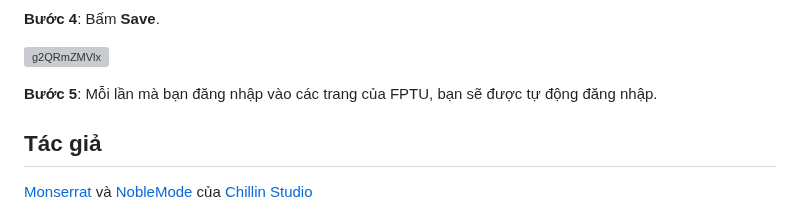
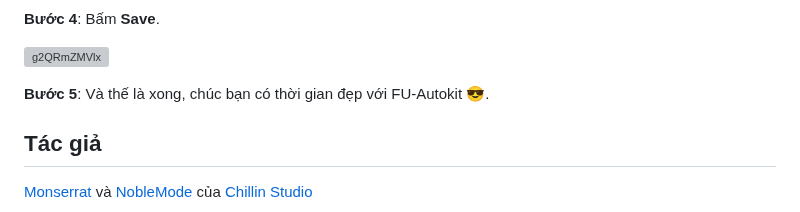
Before and after one commit to makecolour/FU-Autokit, a Markdown page: README.md, the part around the change. Rendered like a GitHub page; grey boxes are pictures that could not be loaded.

```diff
--- a/README.md
+++ b/README.md
@@ -75,7 +75,7 @@ Và còn nhiều tính năng ẩn khác...
 
 ![g2QRmZMVlx](https://github.com/makecolour/FU-Autokit/assets/79389129/53c10158-c3f8-4a38-8d28-6d5a06a5d33b)
 
-**Bước 5**: Mỗi lần mà bạn đăng nhập vào các trang của FPTU, bạn sẽ được tự động đăng nhập.
+**Bước 5**: Và thế là xong, chúc bạn có thời gian đẹp với FU-Autokit 😎.
 
 ## Tác giả
 
```
